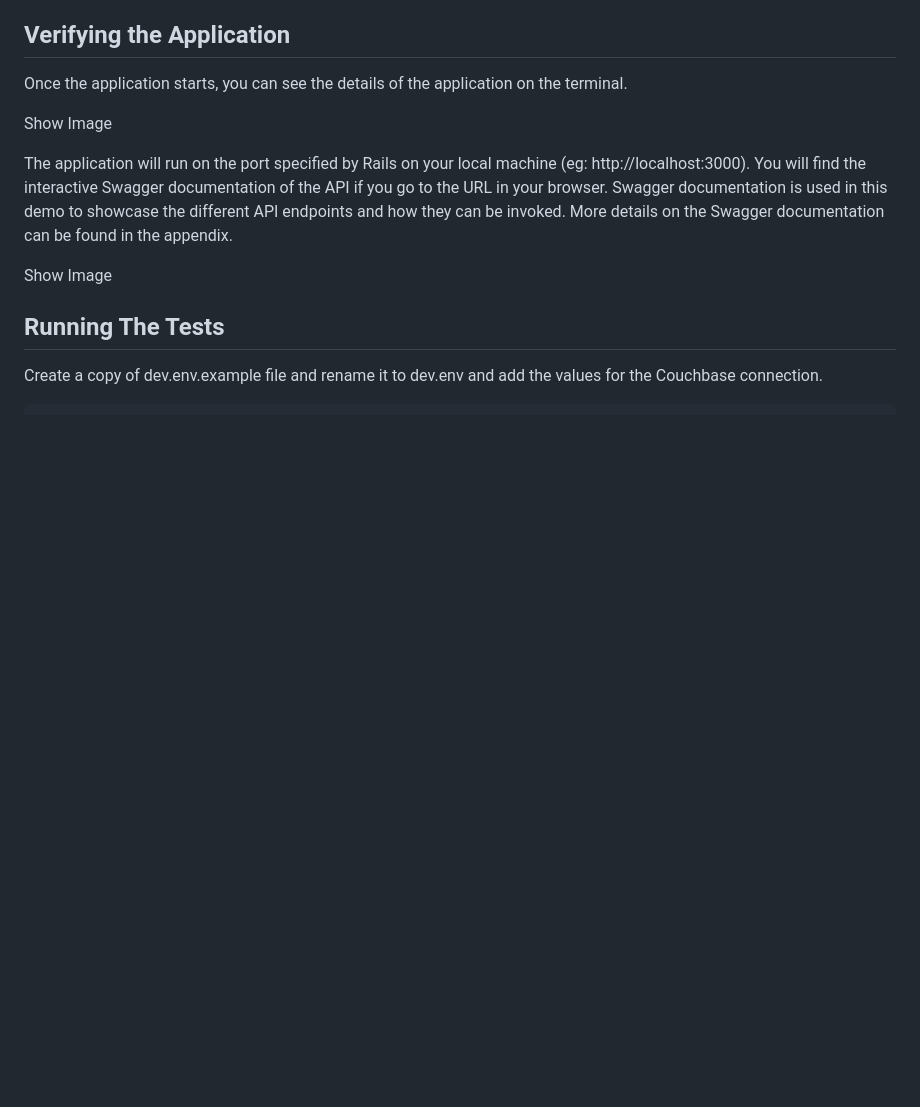
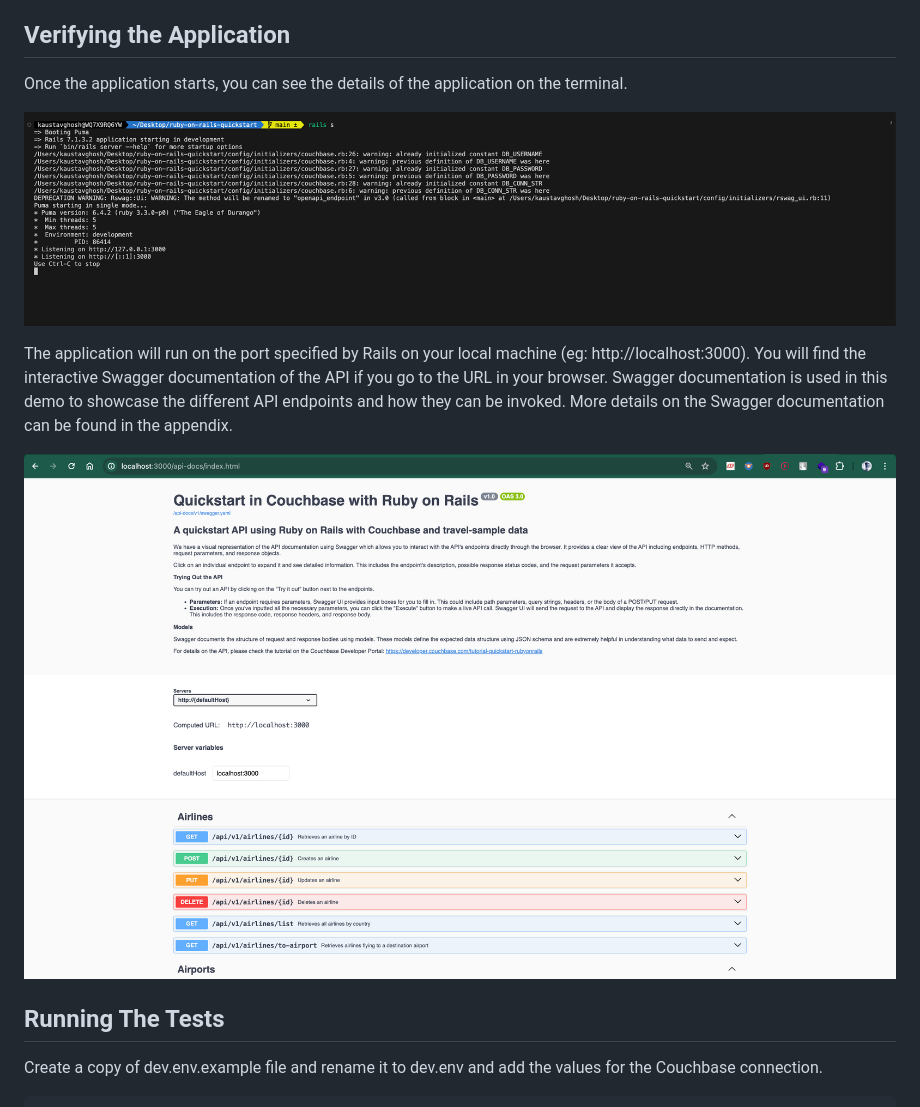
Before and after one commit to couchbase-examples/ruby-on-rails-quickstart, a Markdown page: README.md, the part around one of its changes. Drawn GitHub-style; pictures changed too: assets/images/app_startup.png (added), assets/images/swagger_documentation.png (added); blank space fills up the shorter version.

Commit message:
Update .gitignore and README.md files and added images

```diff
--- a/README.md
+++ b/README.md
@@ -94,11 +94,11 @@ docker run -p 3000:3000 couchbase-rails-quickstart -e DB_CONN_STR=<connection_st
 
 Once the application starts, you can see the details of the application on the terminal.
 
-Show Image
+![Application Start](./assets/images/app_startup.png)
 
 The application will run on the port specified by Rails on your local machine (eg: http://localhost:3000). You will find the interactive Swagger documentation of the API if you go to the URL in your browser. Swagger documentation is used in this demo to showcase the different API endpoints and how they can be invoked. More details on the Swagger documentation can be found in the appendix.
 
-Show Image
+![Swagger Documentation](./assets/images/swagger_documentation.png)
 
 ## Running The Tests
 
```
Also changed, not shown: other parts of README.md (+1 -1 lines), assets/images/travel_sample_data_model.png (added), 2 other files.
